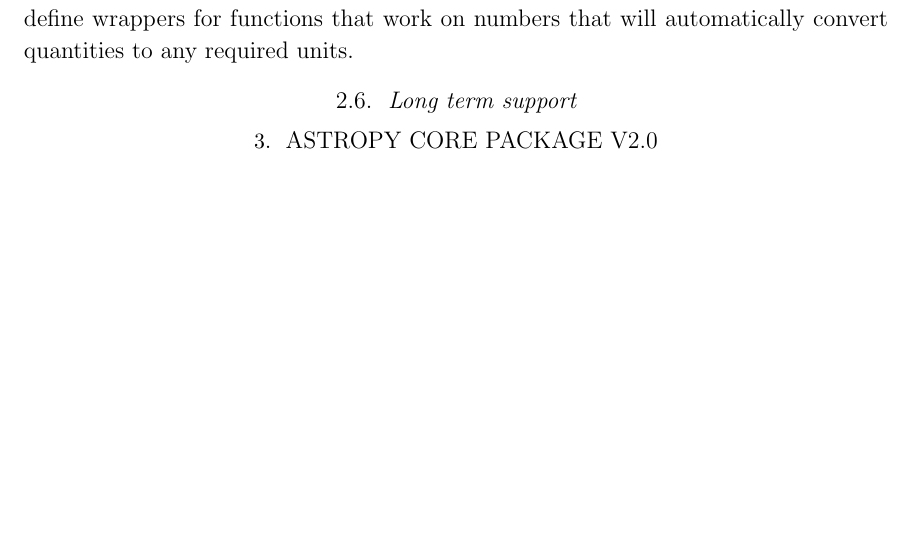
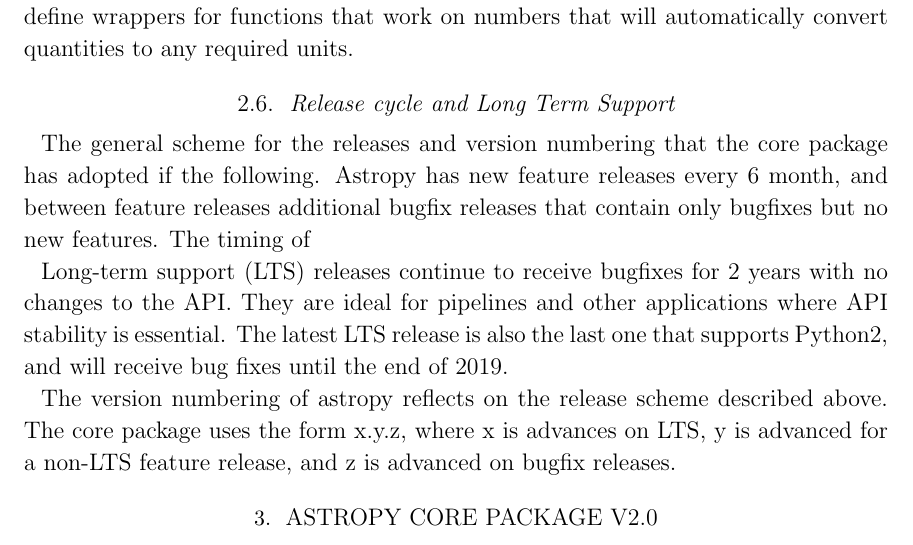
Before and after one commit to astropy/astropy-v2.0-paper, a LaTeX paper (main.tex): part of page 3 of 6 before the commit and part of page 3 of 7 after it, cut so that both start at the same text, the shorter picture padded with empty space. Compiled offline with pdfLaTeX.

Commit message:
Adding text about release cycle and versioning

```diff
--- a/main.tex
+++ b/main.tex
@@ -76,10 +76,29 @@
 
 In the process, some standard wrappers have been defined that make defining functions that require quantities as input simpler. As an extension of this, we plan to define wrappers for functions that work on numbers that will automatically convert quantities to any required units.
 
-\subsection{Long term support}
+\subsection{Release cycle and Long Term Support}
 % This could also include information about the development cycle
 % Brigitta can writes this up if there's no other taker
-
+%
+% - reference APE2 for versioning and APE10 for dropping python2 support
+% - shall we maybe refer to the release calendar, too?
+% - should we mention that v3.0 is the exception to the version numbering
+%   scheme we use by not being 2.1?
+\par The general scheme for the releases and version numbering that the core
+package has adopted if the following. Astropy has new feature releases every
+6 month, and between feature releases additional bugfix releases that
+contain only bugfixes but no new features. The timing of
+%
+\par Long-term support (LTS) releases continue to receive bugfixes for 2
+years with no changes to the API. They are ideal for pipelines and other
+applications where API stability is essential. The latest LTS release is
+also the last one that supports Python2, and will receive bug fixes until the
+end of 2019.
+%
+\par The version numbering of astropy reflects on the release scheme
+described above. The core package uses the form x.y.z, where x is advances
+on LTS, y is advanced for a non-LTS feature release, and z is advanced on
+bugfix releases.
 
 %\subsection{Difficulty of reversing design choices}
 %Deciding if a feature should be included
```
